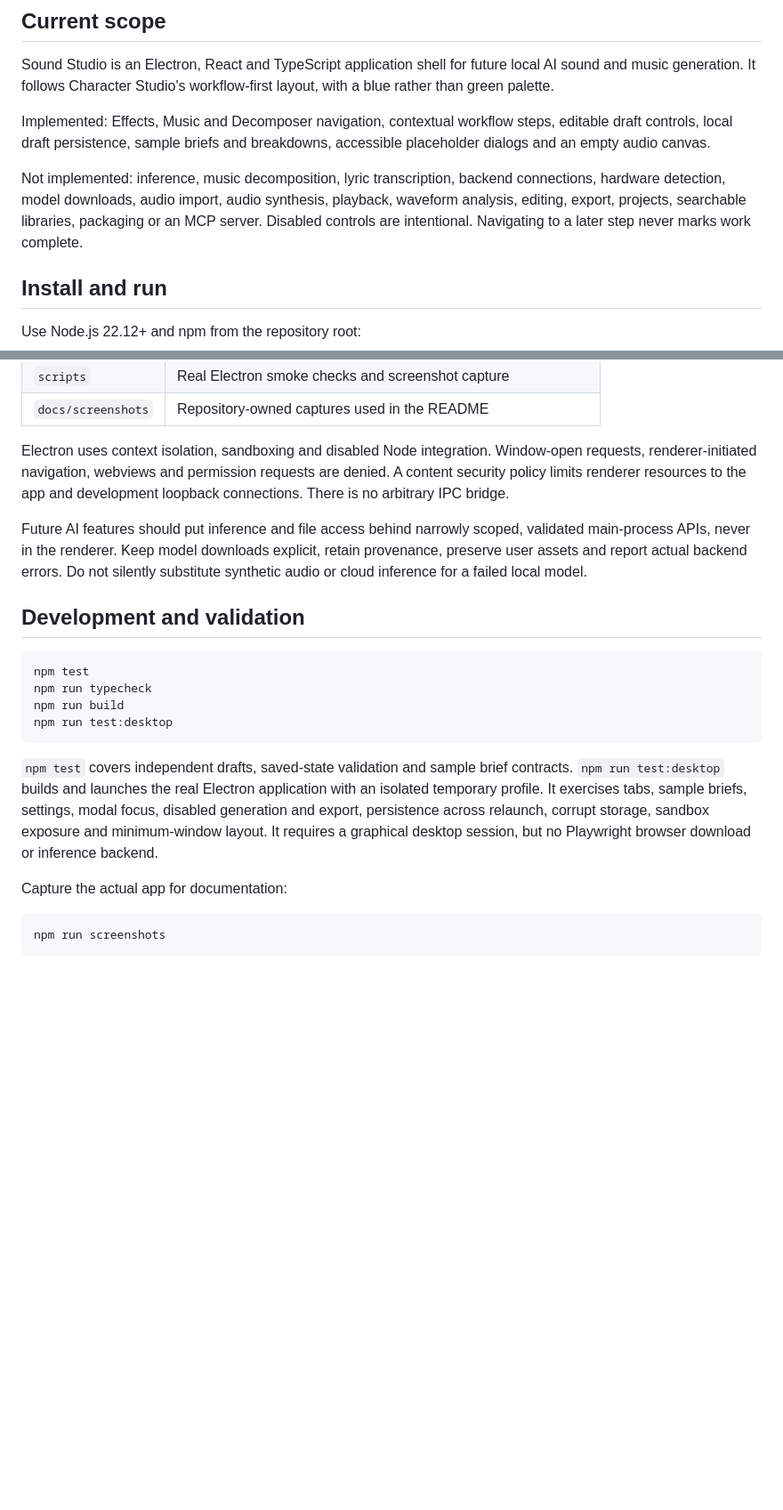
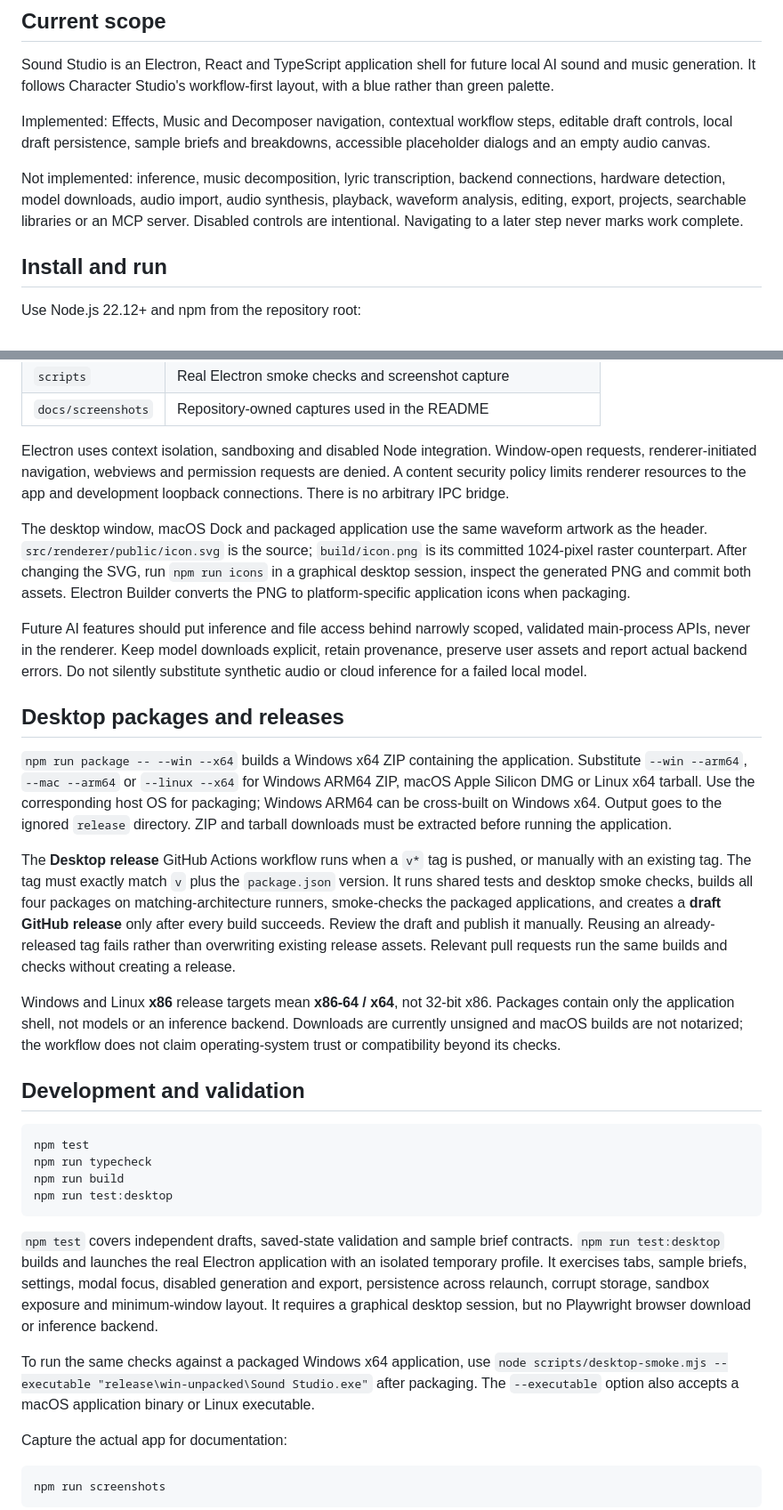
Before and after one commit to rwrife/SoundStudio, a Markdown page: GUIDE.md, 2 parts joined by grey strips. Shown at 89% size. GitHub-like rendering; blank space fills up the shorter version.

````diff
--- a/GUIDE.md
+++ b/GUIDE.md
@@ -6,7 +6,7 @@ Sound Studio is an Electron, React and TypeScript application shell for future l
 
 Implemented: Effects, Music and Decomposer navigation, contextual workflow steps, editable draft controls, local draft persistence, sample briefs and breakdowns, accessible placeholder dialogs and an empty audio canvas.
 
-Not implemented: inference, music decomposition, lyric transcription, backend connections, hardware detection, model downloads, audio import, audio synthesis, playback, waveform analysis, editing, export, projects, searchable libraries, packaging or an MCP server. Disabled controls are intentional. Navigating to a later step never marks work complete.
+Not implemented: inference, music decomposition, lyric transcription, backend connections, hardware detection, model downloads, audio import, audio synthesis, playback, waveform analysis, editing, export, projects, searchable libraries or an MCP server. Disabled controls are intentional. Navigating to a later step never marks work complete.
 
 ## Install and run
 
@@ -80,7 +80,17 @@ For recovery, first copy any needed text. In a browser preview, clear this site'
 
 Electron uses context isolation, sandboxing and disabled Node integration. Window-open requests, renderer-initiated navigation, webviews and permission requests are denied. A content security policy limits renderer resources to the app and development loopback connections. There is no arbitrary IPC bridge.
 
+The desktop window, macOS Dock and packaged application use the same waveform artwork as the header. `src/renderer/public/icon.svg` is the source; `build/icon.png` is its committed 1024-pixel raster counterpart. After changing the SVG, run `npm run icons` in a graphical desktop session, inspect the generated PNG and commit both assets. Electron Builder converts the PNG to platform-specific application icons when packaging.
+
 Future AI features should put inference and file access behind narrowly scoped, validated main-process APIs, never in the renderer. Keep model downloads explicit, retain provenance, preserve user assets and report actual backend errors. Do not silently substitute synthetic audio or cloud inference for a failed local model.
+
+## Desktop packages and releases
+
+`npm run package -- --win --x64` builds a Windows x64 ZIP containing the application. Substitute `--win --arm64`, `--mac --arm64` or `--linux --x64` for Windows ARM64 ZIP, macOS Apple Silicon DMG or Linux x64 tarball. Use the corresponding host OS for packaging; Windows ARM64 can be cross-built on Windows x64. Output goes to the ignored `release` directory. ZIP and tarball downloads must be extracted before running the application.
+
+The **Desktop release** GitHub Actions workflow runs when a `v*` tag is pushed, or manually with an existing tag. The tag must exactly match `v` plus the `package.json` version. It runs shared tests and desktop smoke checks, builds all four packages on matching-architecture runners, smoke-checks the packaged applications, and creates a **draft GitHub release** only after every build succeeds. Review the draft and publish it manually. Reusing an already-released tag fails rather than overwriting existing release assets. Relevant pull requests run the same builds and checks without creating a release.
+
+Windows and Linux **x86** release targets mean **x86-64 / x64**, not 32-bit x86. Packages contain only the application shell, not models or an inference backend. Downloads are currently unsigned and macOS builds are not notarized; the workflow does not claim operating-system trust or compatibility beyond its checks.
 
 ## Development and validation
 
@@ -92,6 +102,8 @@ npm run test:desktop
 ```
 
 `npm test` covers independent drafts, saved-state validation and sample brief contracts. `npm run test:desktop` builds and launches the real Electron application with an isolated temporary profile. It exercises tabs, sample briefs, settings, modal focus, disabled generation and export, persistence across relaunch, corrupt storage, sandbox exposure and minimum-window layout. It requires a graphical desktop session, but no Playwright browser download or inference backend.
+
+To run the same checks against a packaged Windows x64 application, use `node scripts/desktop-smoke.mjs --executable "release\win-unpacked\Sound Studio.exe"` after packaging. The `--executable` option also accepts a macOS application binary or Linux executable.
 
 Capture the actual app for documentation:
 
````
Also changed, not shown: README.md (+2 -0 lines), build/icon.png (added), 7 other files.
